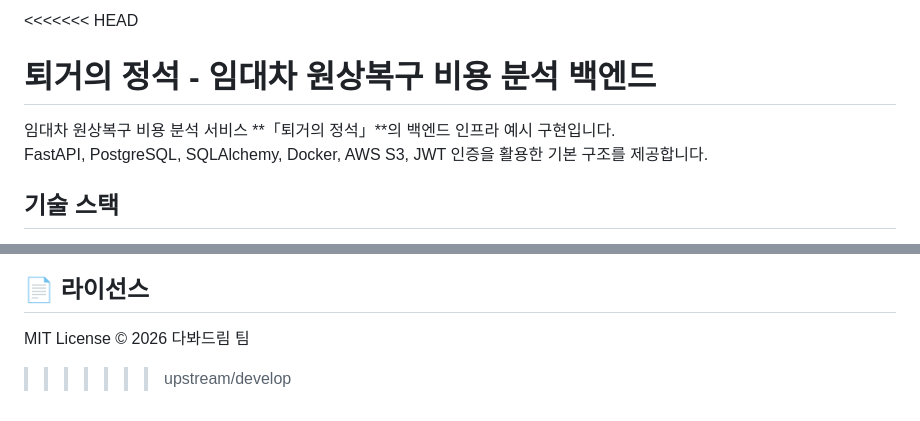
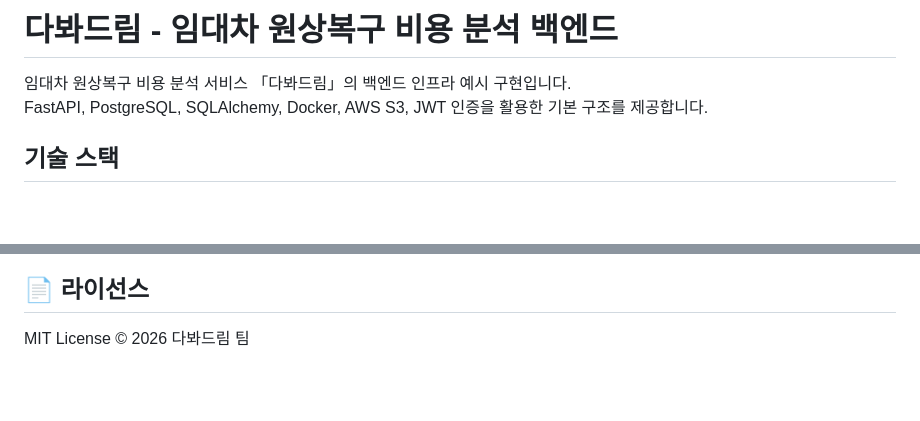
Before and after one commit to dndtjr03/EveryCheck, a Markdown page: README.md, 2 parts joined by grey strips. GitHub-like rendering; blank space fills up the shorter version.

Commit message:
Rename project in README.md
Updated project name from '퇴거의 정석' to '다봐드림' in README.

```diff
--- a/README.md
+++ b/README.md
@@ -1,7 +1,6 @@
-<<<<<<< HEAD
-# 퇴거의 정석 - 임대차 원상복구 비용 분석 백엔드
+# 다봐드림 - 임대차 원상복구 비용 분석 백엔드
 
-임대차 원상복구 비용 분석 서비스 **「퇴거의 정석」**의 백엔드 인프라 예시 구현입니다.
+임대차 원상복구 비용 분석 서비스 「다봐드림」의 백엔드 인프라 예시 구현입니다.
 FastAPI, PostgreSQL, SQLAlchemy, Docker, AWS S3, JWT 인증을 활용한 기본 구조를 제공합니다.
 
 ## 기술 스택
@@ -313,4 +312,3 @@ AWS_SECRET_ACCESS_KEY=
 
 ## 📄 라이선스
 MIT License © 2026 다봐드림 팀
->>>>>>> upstream/develop
```
